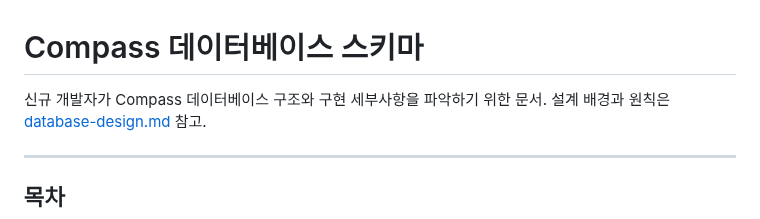
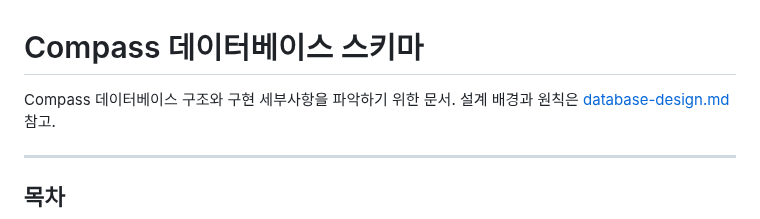
Before and after one commit to fntimes/docs, a Markdown page: compass/database-schema.md, the part around the change. GitHub-like rendering.

Commit message:
database-schema.md 설명 문구 간소화
🤖 Generated with [Claude Code](https://claude.com/claude-code)

Co-Authored-By: Claude <noreply@anthropic.com>

```diff
--- a/compass/database-schema.md
+++ b/compass/database-schema.md
@@ -1,6 +1,6 @@
 # Compass 데이터베이스 스키마
 
-신규 개발자가 Compass 데이터베이스 구조와 구현 세부사항을 파악하기 위한 문서.
+Compass 데이터베이스 구조와 구현 세부사항을 파악하기 위한 문서.
 설계 배경과 원칙은 [database-design.md](./database-design.md) 참고.
 
 ---
```
